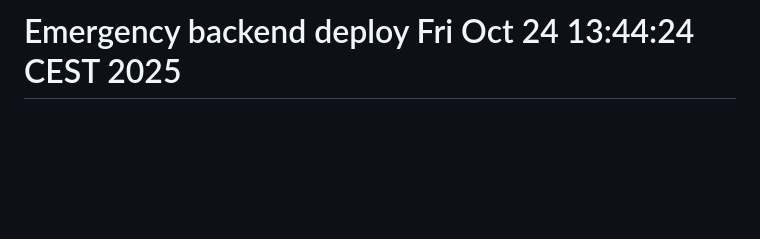
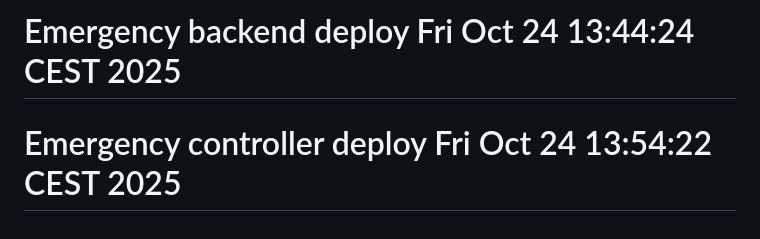
Before and after one commit to Paranoidmc/Agenda, a Markdown page: README.md, the part around the change. GitHub-like rendering; blank space fills up the shorter version.

Commit message:
EMERGENCY: Deploy controller fix

```diff
--- a/README.md
+++ b/README.md
@@ -68,3 +68,4 @@ The Laravel framework is open-sourced software licensed under the [MIT license](
 deployment test 4
 # Deploy trigger Fri Oct 24 13:02:59 CEST 2025
 # Emergency backend deploy Fri Oct 24 13:44:24 CEST 2025
+# Emergency controller deploy Fri Oct 24 13:54:22 CEST 2025
```
